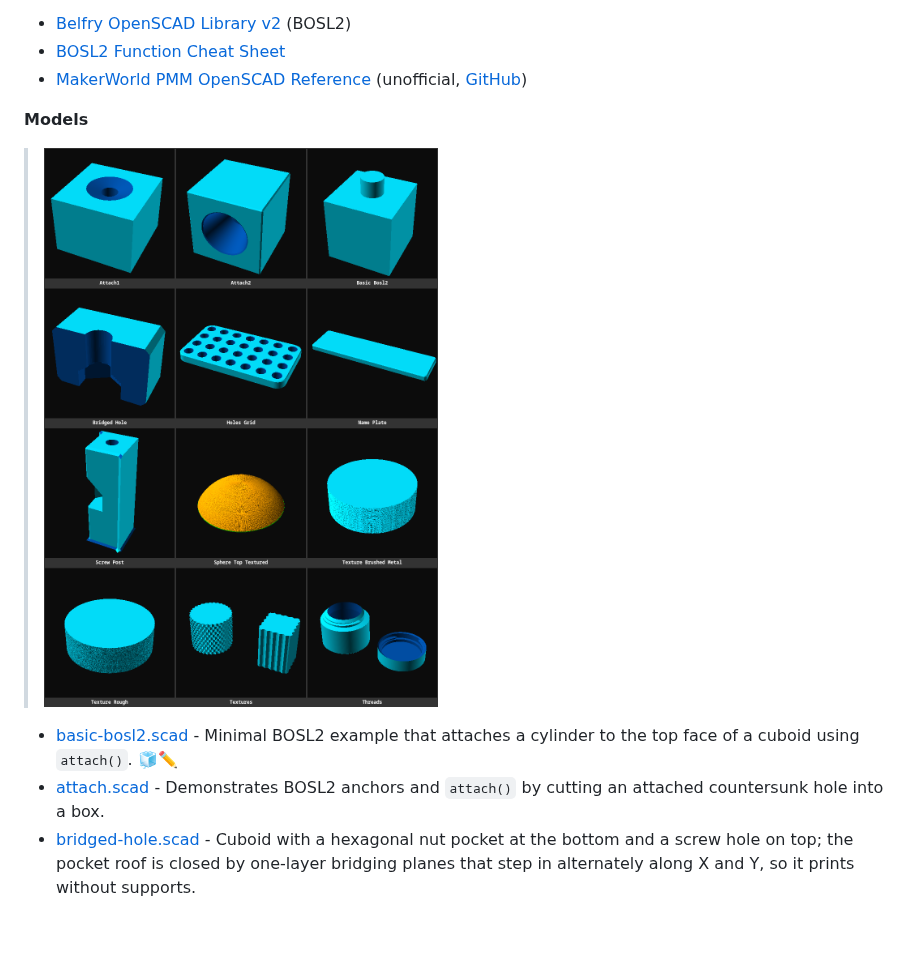
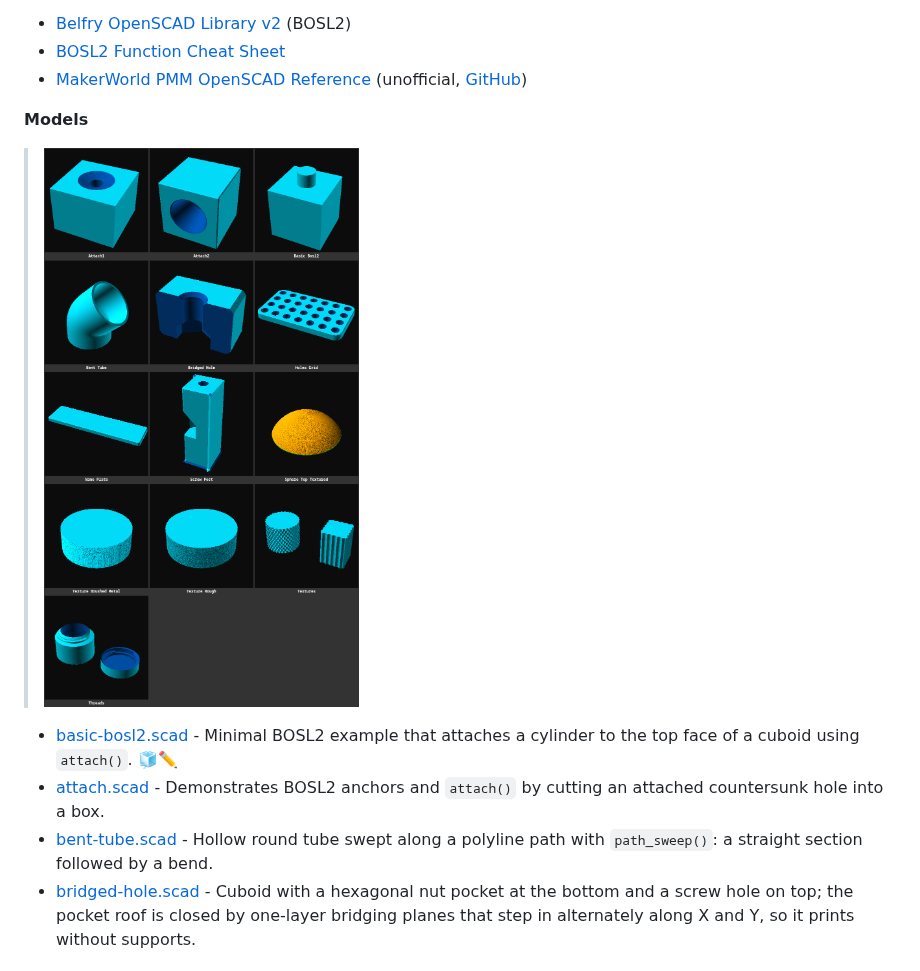
Before and after one commit to jhermann/things, a Markdown page: bosl2/README.md, the part around the change. Rendered like a GitHub page; pictures changed too: bosl2/preview.png; blank space fills up the shorter version.

Commit message:
add bent tube

```diff
--- a/bosl2/README.md
+++ b/bosl2/README.md
@@ -14,6 +14,7 @@ Using OpenSCAD together with the BOSL2 library.
 
 - [basic-bosl2.scad](./basic-bosl2.scad) - Minimal BOSL2 example that attaches a cylinder to the top face of a cuboid using `attach()`. [🧊✏️][mw-basic-bosl2]
 - [attach.scad](./attach.scad) - Demonstrates BOSL2 anchors and `attach()` by cutting an attached countersunk hole into a box.
+- [bent-tube.scad](./bent-tube.scad) - Hollow round tube swept along a polyline path with `path_sweep()`: a straight section followed by a bend.
 - [bridged-hole.scad](./bridged-hole.scad) - Cuboid with a hexagonal nut pocket at the bottom and a screw hole on top; the pocket roof is closed by one-layer bridging planes that step in alternately along X and Y, so it prints without supports. <br /><br /> ![bridged-hole views](assets/bridged-hole-gallery.jpg)
 - [holes-grid.scad](./holes-grid.scad) - Perforated plate with a configurable rounded outline, chamfered edges, and repeated beveled holes. [🧊✏️][mw-holes-grid]
 - [name-plate.scad](./name-plate.scad) - Configurable rounded name plate with recessed text. [🧊✏️][mw-name-plate] <br /><br /> ![printed](assets/name-plate.jpg)
```
Also changed, not shown: 1 other file.
